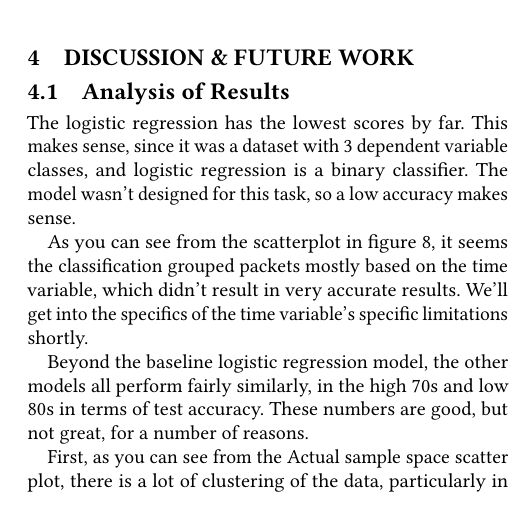
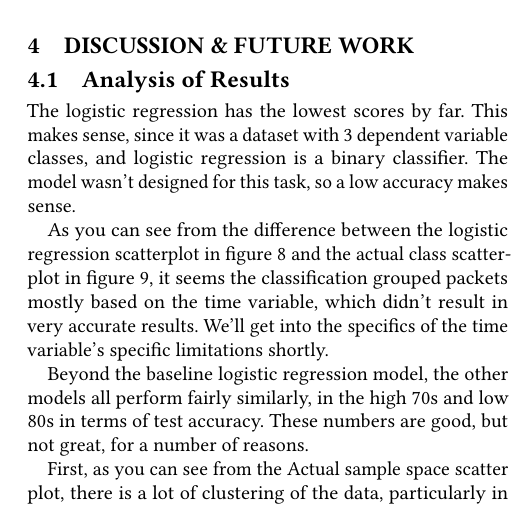
Before and after one commit to JCresent/CS434_COLL400_Project, a LaTeX paper (Final_Report/paper.tex): part of one column of page 9 of 11, cut so that both start at the same text. Compiled offline with pdfLaTeX.

Commit message:
actual fig in

```diff
--- a/Final_Report/paper.tex
+++ b/Final_Report/paper.tex
@@ -386,4 +386,3 @@ The model wasn't designed for this task, so a low accuracy makes sense.
     \label{fig:log_reg_scatter}
 \end{figure}
 
-As you can see from the scatterplot in figure \ref{fig:log_reg_scatter}, it seems the classification grouped packets mostly based on the time variable, which didn't result in very accurate results. We'll get into the specifics of the time variable's specific limitations shortly.
@@ -390,3 +393,7 @@ As you can see from the scatterplot in figure \ref{fig:log_reg_scatter}, it seem
+    \label{fig:actual_scatter}
+\end{figure}
+
+As you can see from the difference between the logistic regression scatterplot in figure \ref{fig:log_reg_scatter} and the actual class scatterplot in figure \ref{fig:actual_scatter}, it seems the classification grouped packets mostly based on the time variable, which didn't result in very accurate results. We'll get into the specifics of the time variable's specific limitations shortly.
 
 Beyond the baseline logistic regression model, the other models all perform fairly similarly, in the high 70s and low 80s in terms of test accuracy.
 These numbers are good, but not great, for a number of reasons.
```
Also changed, not shown: Final_Report/Figures_and_Graphs/ActualClassifiedPacketsScatterpng.png, Final_Report/paper.tex (4 more changed lines).
